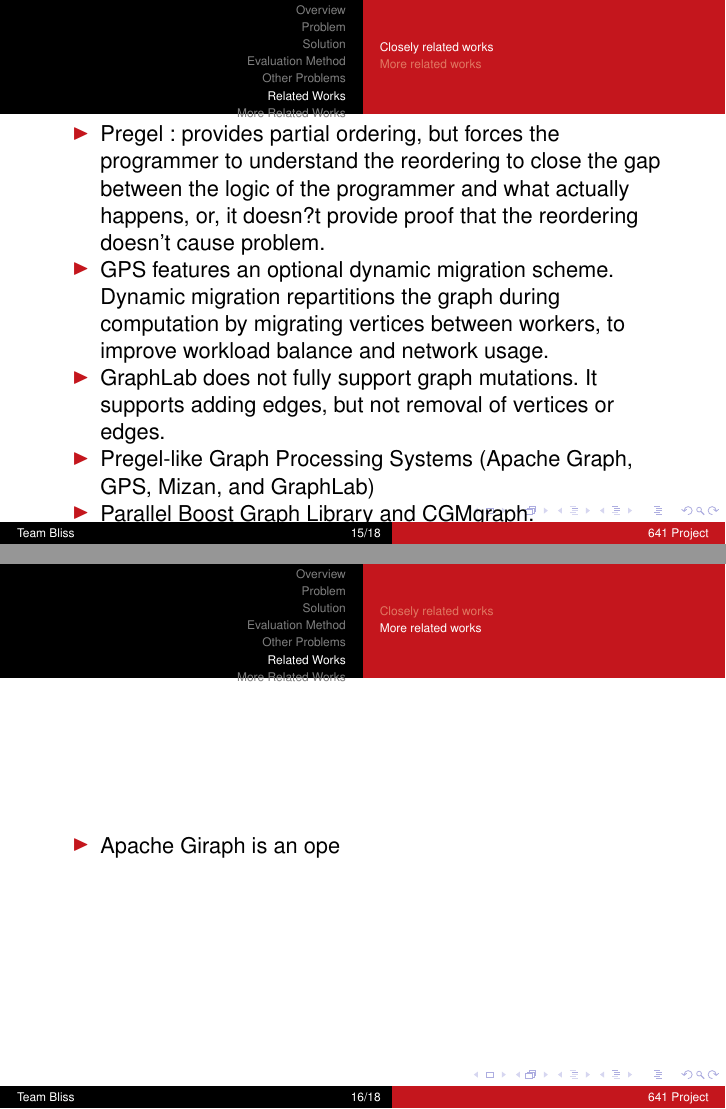
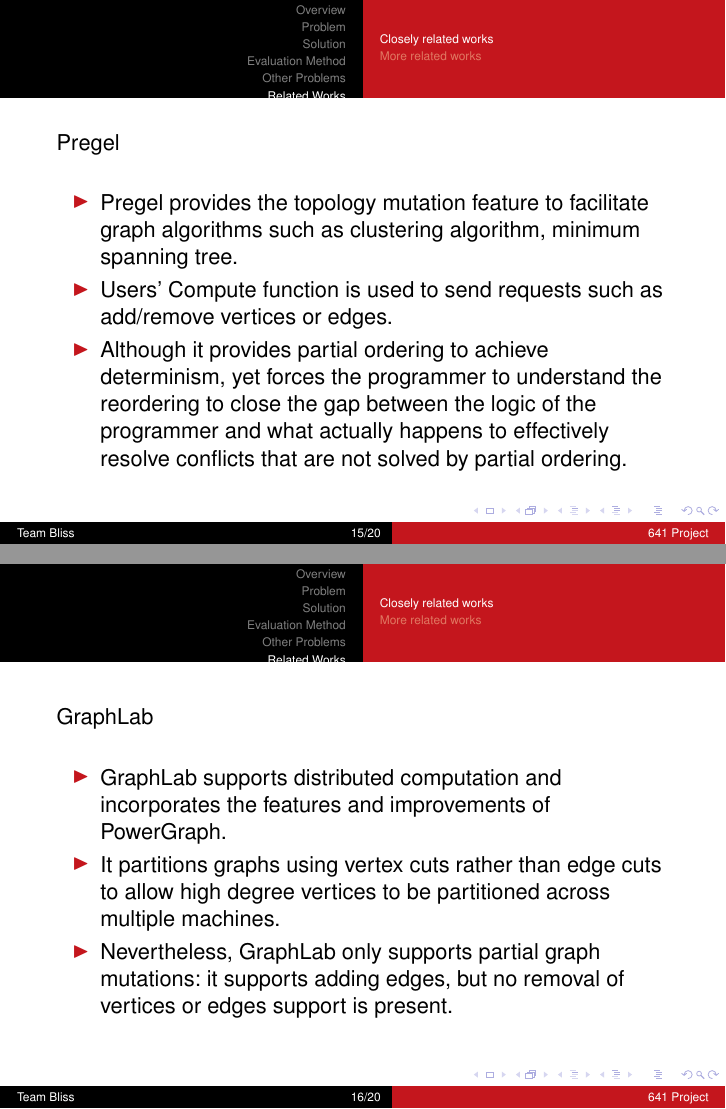
Before and after one commit to aashishmd/641-Project, LaTeX slides (presentation.tex, which reads extra-related-works.tex, related-works.tex): pages 15 and 16 of 18 before the commit and pages 15 and 16 of 20 after it, joined at a grey line. Compiled offline with pdfLaTeX.

Commit message:
merged related works

```diff
--- a/extra-related-works.tex
+++ /dev/null
@@ -1 +0,0 @@
-\section{More Related Works}
--- a/related-works.tex
+++ b/related-works.tex
@@ -1,10 +1,22 @@
 \section{Related Works}
 \subsection{Closely related works}
+
 \begin{frame}
+Pregel
+\linebreak
 \begin{itemize}
-  \item Pregel : provides partial ordering, but forces the programmer to understand the reordering to close the gap between the logic of the programmer and what actually happens, or, it doesn?t provide proof that the reordering doesn't cause problem.
-  \item GPS features an optional dynamic migration scheme. Dynamic migration repartitions the graph during computation by migrating vertices between workers, to improve workload balance and network usage.
-  \item GraphLab does not fully support graph mutations. It supports adding edges, but not removal of vertices or edges.
-  \item Pregel-like Graph Processing Systems (Apache Graph, GPS, Mizan, and GraphLab)
-  \item Parallel Boost Graph Library and CGMgraph.
+  \item Pregel provides the topology mutation feature to facilitate graph algorithms such as clustering algorithm, minimum spanning tree.
+  \item Users' Compute function is used to send requests such as add/remove vertices or edges.
+  \item Although it provides partial ordering to achieve determinism, yet forces the programmer to understand the reordering to close the gap between the logic of the programmer and what actually happens to effectively resolve conflicts that are not solved by partial ordering.
   \end{itemize}
+\end{frame}
+
+\begin{frame}
+GraphLab
+\linebreak
+	\begin{itemize}
+	\item GraphLab supports distributed computation and incorporates the features and improvements of PowerGraph.
+	\item It partitions graphs using vertex cuts rather than edge cuts to allow high degree vertices to be partitioned across multiple machines.
+	 \item Nevertheless, GraphLab  only supports partial graph mutations: it supports adding edges, but no removal of vertices or edges support is present.
+  	\end{itemize}
+\end{frame}
@@ -13,4 +36,3 @@
 \subsection{More related works}
 \begin{frame}
 \begin{itemize}
-  \item Apache Giraph is an ope
```
Also changed, not shown: extra-related-works.tex (42 more changed lines), related-works.tex (49 more changed lines).
